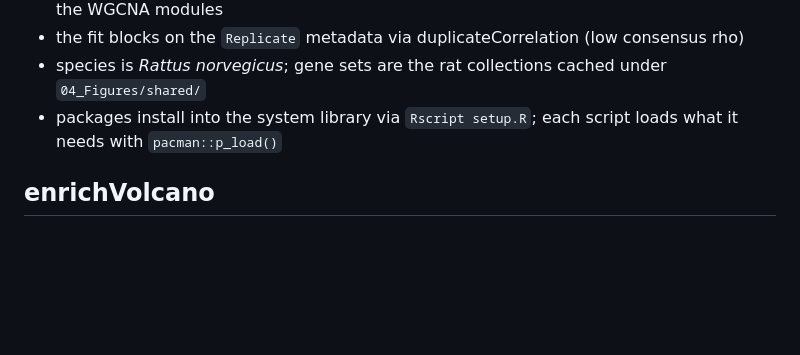
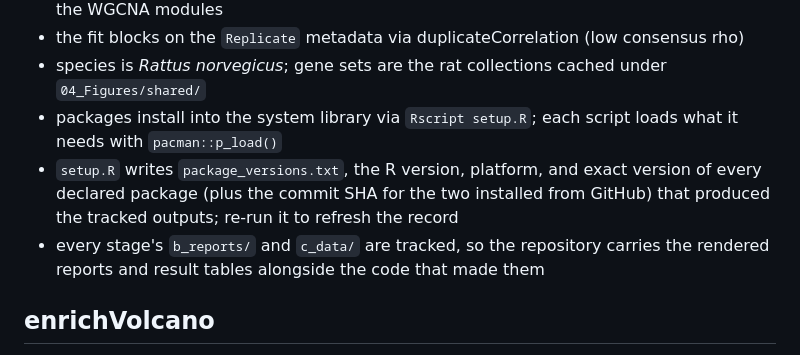
Before and after one commit to Dustyn-T-Lewis/Mito_2026, a Markdown page: README.md, the part around the change. Rendered like a GitHub page; blank space fills up the shorter version.

Commit message:
tell the README that outputs and versions are now tracked

```diff
--- a/README.md
+++ b/README.md
@@ -169,6 +169,11 @@ before adopting a rebuild.
   `04_Figures/shared/`
 - packages install into the system library via `Rscript setup.R`; each script loads
   what it needs with `pacman::p_load()`
+- `setup.R` writes `package_versions.txt`, the R version, platform, and exact
+  version of every declared package (plus the commit SHA for the two installed from
+  GitHub) that produced the tracked outputs; re-run it to refresh the record
+- every stage's `b_reports/` and `c_data/` are tracked, so the repository carries the
+  rendered reports and result tables alongside the code that made them
 
 ## enrichVolcano
 
```
